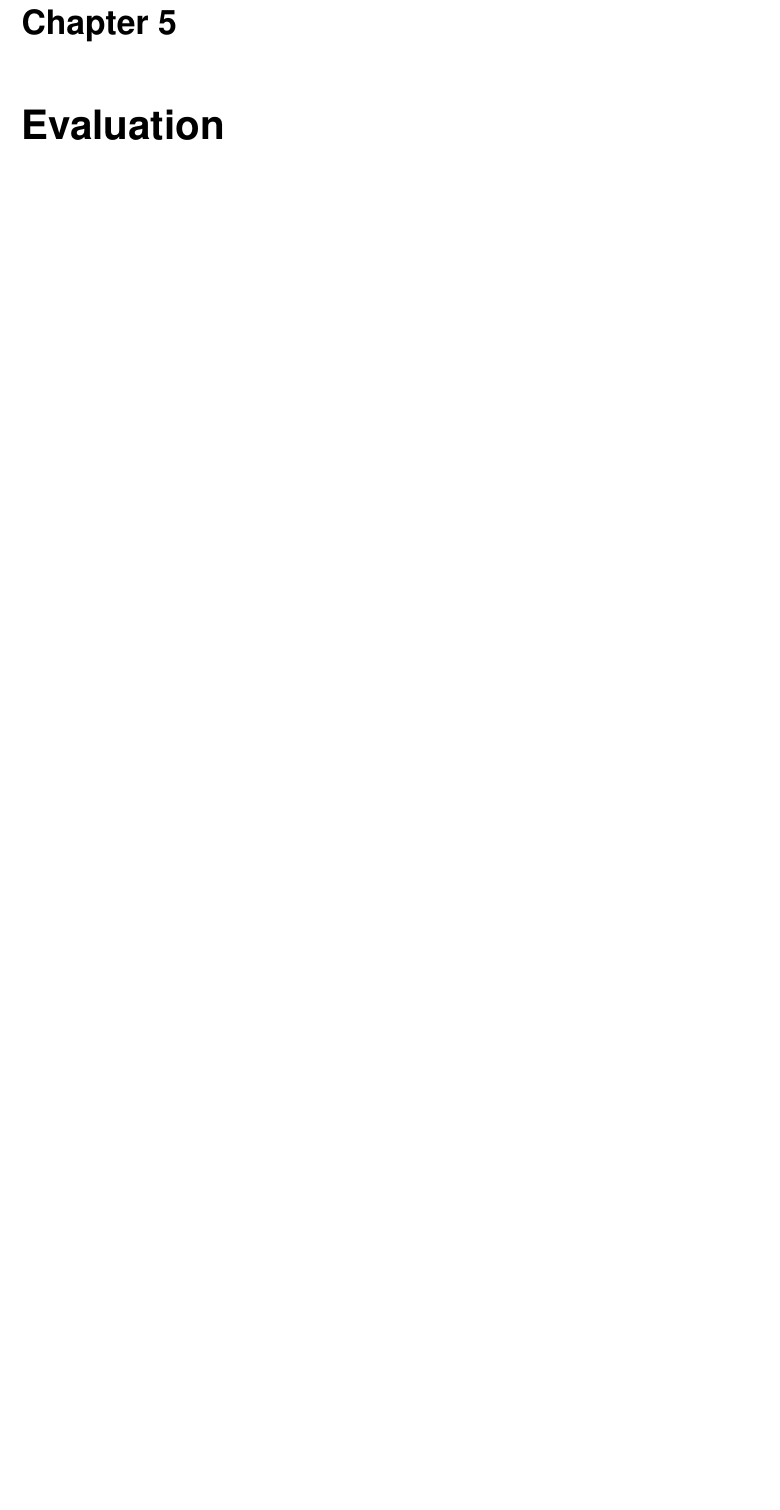
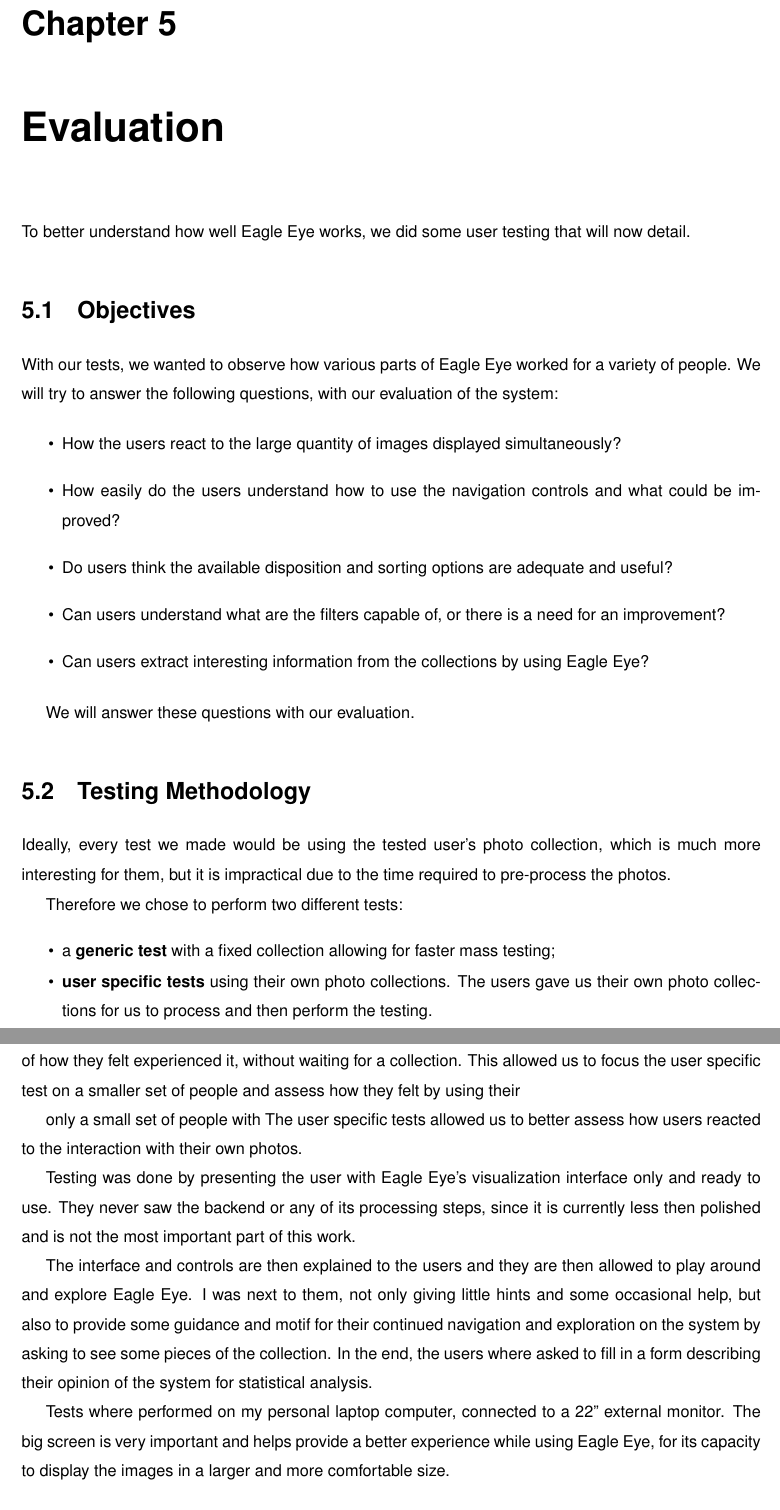
Before and after one commit to carlosefonseca/Thesis, a LaTeX thesis (Thesis.tex, which reads Chapters/5_Evaluation.tex): part of page 61 of 72 before the commit and two parts of pages 61 and 62 of 72 after it, the two joined at a grey line, cut so that both start at the same text, the shorter picture padded with empty space. Compiled offline with pdfLaTeX.

Commit message:
strutter and some stuff

```diff
--- a/Chapters/5_Evaluation.tex
+++ b/Chapters/5_Evaluation.tex
@@ -2,3 +2,41 @@
 \label{chapter:evaluation}
 
 % 10/15 pages
+
+To better understand how well Eagle Eye works, we did some user testing that will now detail.
+
+\section{Objectives}
+
+With our tests, we wanted to observe how various parts of Eagle Eye worked for a variety of people.
+We will try to answer the following questions, with our evaluation of the system:
+
+\begin{itemize}
+\item How the users react to the large quantity of images displayed simultaneously?
+\item How easily do the users understand how to use the navigation controls and what could be improved?
+\item Do users think the available disposition and sorting options are adequate and useful?
+\item Can users understand what are the filters capable of, or there is a need for an improvement?
+\item Can users extract interesting information from the collections by using Eagle Eye?
+\end{itemize}
+
+We will answer these questions with our evaluation.
+
+\section{Testing Methodology}
+
+Ideally, every test we made would be using the tested user's photo collection, which is much more interesting for them, but it is impractical due to the time required to pre-process the photos.
+
+Therefore we chose to perform two different tests:
+\begin{myitemize}
+\item a \textbf{generic test} with a fixed collection allowing for faster mass testing;
+\item \textbf{user specific tests} using their own photo collections. The users gave us their own photo collections for us to process and then perform the testing.
+\end{myitemize}
+
+The generic test allowed us to broadly analyze how users responded to the \ac{UI} and to have a sense of how they felt experienced it, without waiting for a collection. This allowed us to focus the user specific test on a smaller set of people and assess how they felt by using their
+
+
+ only a small set of people with  The user specific tests allowed us to  better assess how users reacted to the interaction with their own photos.
+
+Testing was done by presenting the user with Eagle Eye's visualization interface only and ready to use. They never saw the backend or any of its processing steps, since it is currently less then polished and is not the most important part of this work.
+
+The interface and controls are then explained to the users and they are then allowed to play around and explore Eagle Eye. I was next to them, not only giving little hints and some occasional help, but also to provide some guidance and motif for their continued navigation and exploration on the system by asking to see some pieces of the collection. In the end, the users where asked to fill in a form describing their opinion of the system for statistical analysis.
+
+Tests where performed on my personal laptop computer, connected to a 22" external monitor. The big screen is very important and helps provide a better experience while using Eagle Eye, for its capacity to display the images in a larger and more comfortable size.
```
Also changed, not shown: Chapters/5_Evaluation.tex (20 more changed lines).
